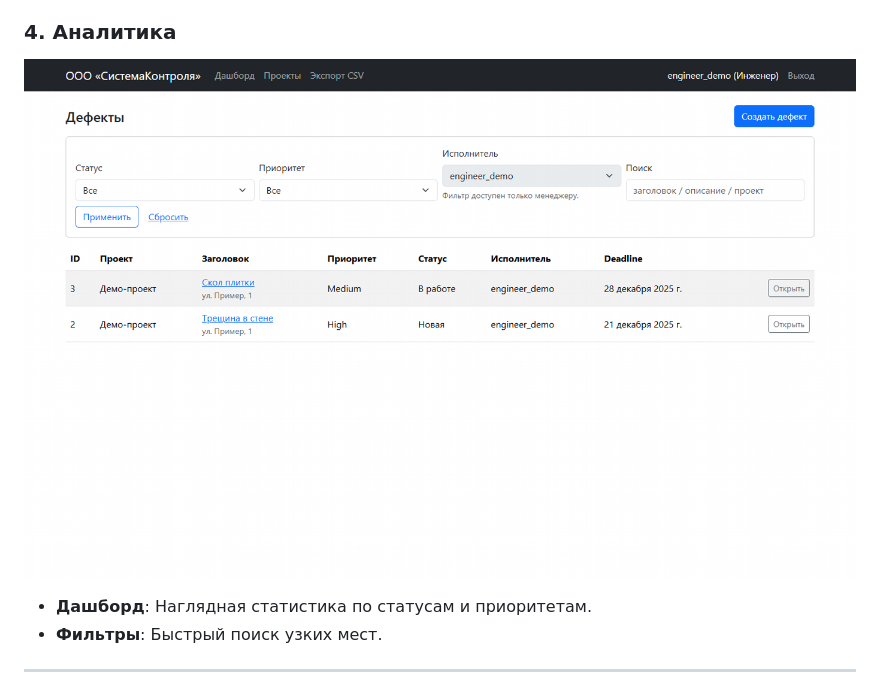
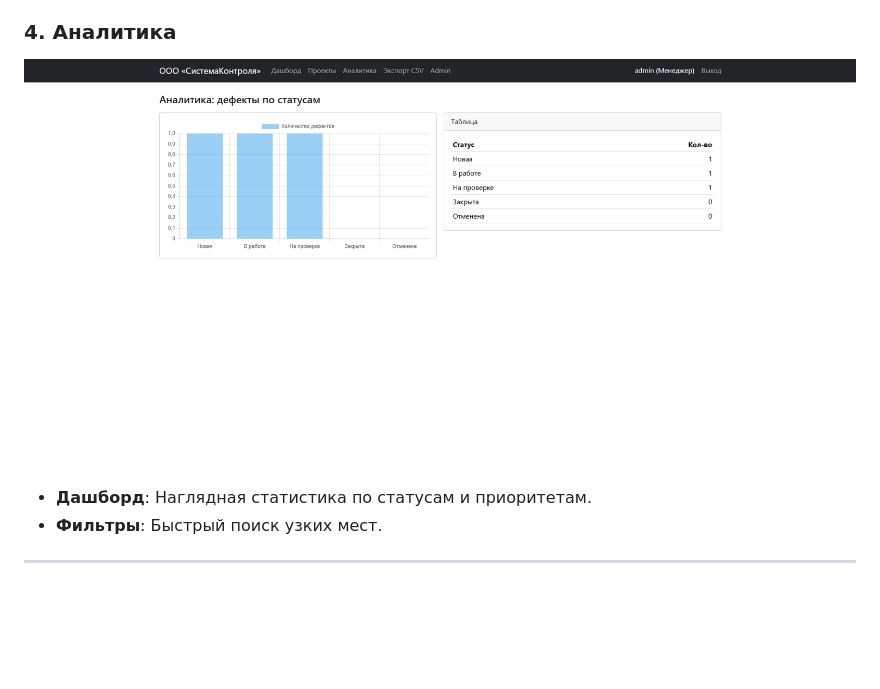
Before and after one commit to Anroshka/task1, a Markdown page: README.md, the part around the change. Drawn GitHub-style; pictures changed too: logs/analytics.png (added); blank space fills up the shorter version.

```diff
--- a/README.md
+++ b/README.md
@@ -44,7 +44,7 @@
 *   **История**: Логирование всех действий и комментарии.
 
 ### 4. Аналитика
-![Dashboard](logs/dashboard.png)
+![Dashboard](logs/analytics.png)
 *   **Дашборд**: Наглядная статистика по статусам и приоритетам.
 *   **Фильтры**: Быстрый поиск узких мест.
 
```
